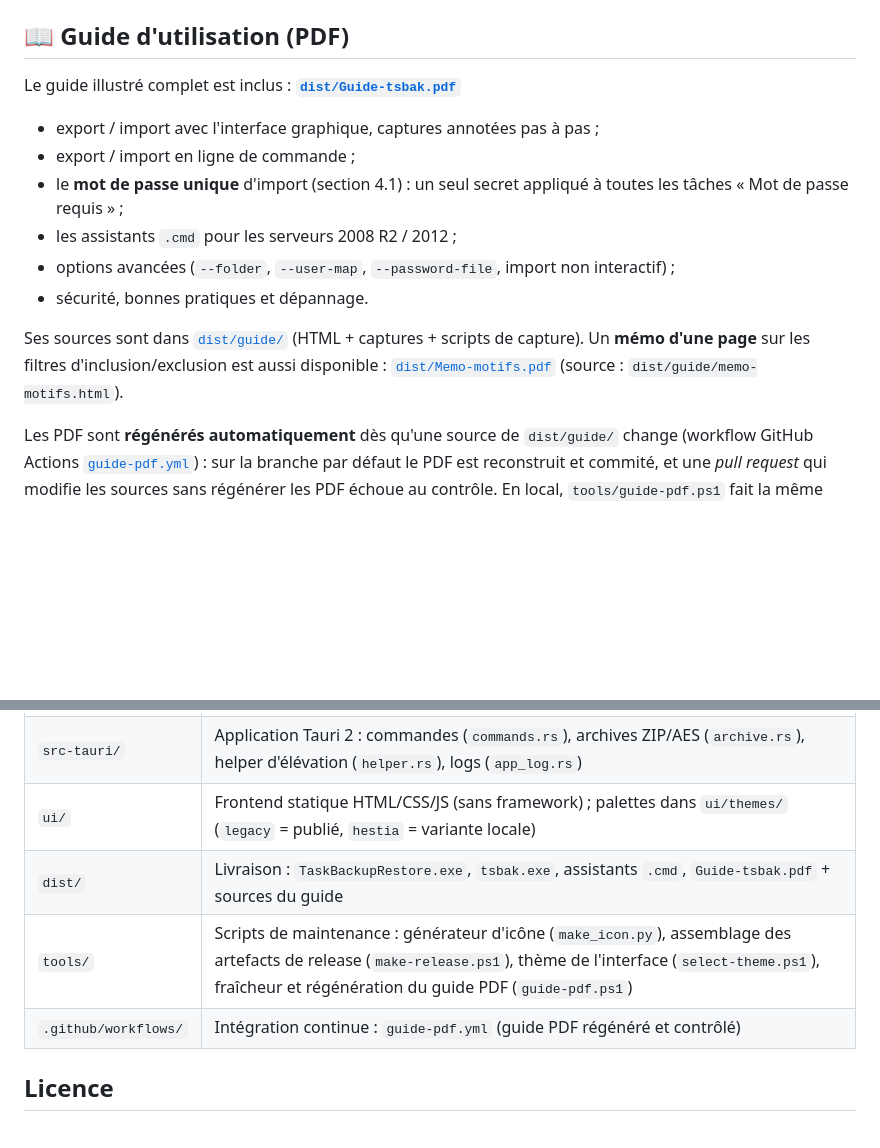
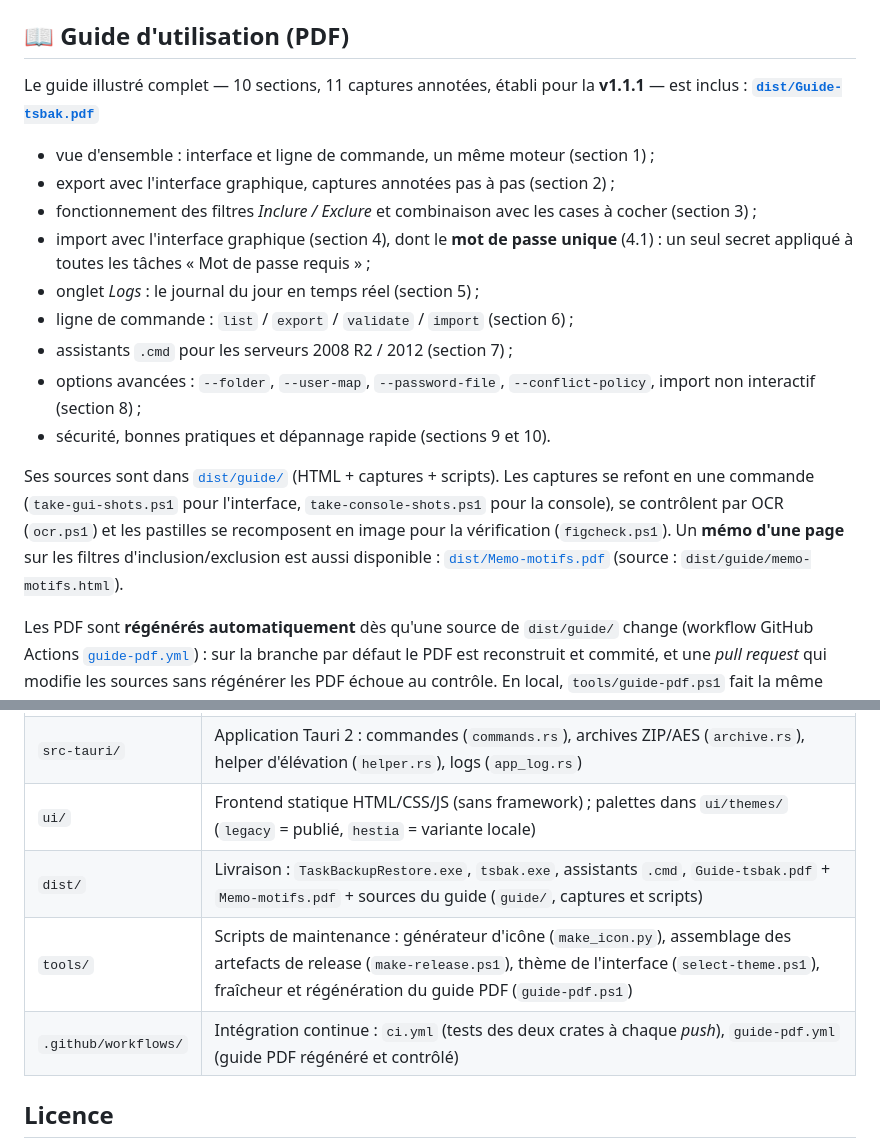
Before and after one commit to Endymi0n74/Task-Backup-and-Restore, a Markdown page: README.md, 2 parts joined by grey strips. GitHub-like rendering; blank space fills up the shorter version.

Commit message:
docs(readme): recalage sur le guide refondu v1.1.1 (10 sections, 11 figures) et completage de la table de structure

```diff
--- a/README.md
+++ b/README.md
@@ -59,18 +59,26 @@ guidée sur les anciens serveurs.
 
 ## 📖 Guide d'utilisation (PDF)
 
-Le guide illustré complet est inclus : **[`dist/Guide-tsbak.pdf`](dist/Guide-tsbak.pdf)**
+Le guide illustré complet — 10 sections, 11 captures annotées, établi pour la **v1.1.1** — est
+inclus : **[`dist/Guide-tsbak.pdf`](dist/Guide-tsbak.pdf)**
 
-- export / import avec l'interface graphique, captures annotées pas à pas ;
-- export / import en ligne de commande ;
-- le **mot de passe unique** d'import (section 4.1) : un seul secret appliqué à toutes les tâches
-  « Mot de passe requis » ;
-- les assistants `.cmd` pour les serveurs 2008 R2 / 2012 ;
-- options avancées (`--folder`, `--user-map`, `--password-file`, import non interactif) ;
-- sécurité, bonnes pratiques et dépannage.
+- vue d'ensemble : interface et ligne de commande, un même moteur (section 1) ;
+- export avec l'interface graphique, captures annotées pas à pas (section 2) ;
+- fonctionnement des filtres *Inclure / Exclure* et combinaison avec les cases à cocher (section 3) ;
+- import avec l'interface graphique (section 4), dont le **mot de passe unique** (4.1) : un seul
+  secret appliqué à toutes les tâches « Mot de passe requis » ;
+- onglet *Logs* : le journal du jour en temps réel (section 5) ;
+- ligne de commande : `list` / `export` / `validate` / `import` (section 6) ;
+- assistants `.cmd` pour les serveurs 2008 R2 / 2012 (section 7) ;
+- options avancées : `--folder`, `--user-map`, `--password-file`, `--conflict-policy`,
+  import non interactif (section 8) ;
+- sécurité, bonnes pratiques et dépannage rapide (sections 9 et 10).
 
-Ses sources sont dans [`dist/guide/`](dist/guide/) (HTML + captures + scripts de capture). Un **mémo d'une page** sur les
-filtres d'inclusion/exclusion est aussi disponible : [`dist/Memo-motifs.pdf`](dist/Memo-motifs.pdf) (source : `dist/guide/memo-motifs.html`).
+Ses sources sont dans [`dist/guide/`](dist/guide/) (HTML + captures + scripts). Les captures se
+refont en une commande (`take-gui-shots.ps1` pour l'interface, `take-console-shots.ps1` pour la
+console), se contrôlent par OCR (`ocr.ps1`) et les pastilles se recomposent en image pour la
+vérification (`figcheck.ps1`). Un **mémo d'une page** sur les filtres d'inclusion/exclusion est
+aussi disponible : [`dist/Memo-motifs.pdf`](dist/Memo-motifs.pdf) (source : `dist/guide/memo-motifs.html`).
 
 Les PDF sont **régénérés automatiquement** dès qu'une source de `dist/guide/` change
 (workflow GitHub Actions [`guide-pdf.yml`](.github/workflows/guide-pdf.yml)) : sur la branche par défaut
@@ -227,9 +235,9 @@ cargo test e2e_export_zip_aes_then_reimport -- --ignored --nocapture
 | `tsbak/` | Crate Rust du moteur + CLI `tsbak.exe` (`scheduler/`, `export.rs`, `import.rs`, `password.rs`, `answers.rs`, `wizard.rs`) |
 | `src-tauri/` | Application Tauri 2 : commandes (`commands.rs`), archives ZIP/AES (`archive.rs`), helper d'élévation (`helper.rs`), logs (`app_log.rs`) |
 | `ui/` | Frontend statique HTML/CSS/JS (sans framework) ; palettes dans `ui/themes/` (`legacy` = publié, `hestia` = variante locale) |
-| `dist/` | Livraison : `TaskBackupRestore.exe`, `tsbak.exe`, assistants `.cmd`, `Guide-tsbak.pdf` + sources du guide |
+| `dist/` | Livraison : `TaskBackupRestore.exe`, `tsbak.exe`, assistants `.cmd`, `Guide-tsbak.pdf` + `Memo-motifs.pdf` + sources du guide (`guide/`, captures et scripts) |
 | `tools/` | Scripts de maintenance : générateur d'icône (`make_icon.py`), assemblage des artefacts de release (`make-release.ps1`), thème de l'interface (`select-theme.ps1`), fraîcheur et régénération du guide PDF (`guide-pdf.ps1`) |
-| `.github/workflows/` | Intégration continue : `guide-pdf.yml` (guide PDF régénéré et contrôlé) |
+| `.github/workflows/` | Intégration continue : `ci.yml` (tests des deux crates à chaque *push*), `guide-pdf.yml` (guide PDF régénéré et contrôlé) |
 
 ## Licence
 
```
Also changed, not shown: README.en.md (+38 -30 lines).
